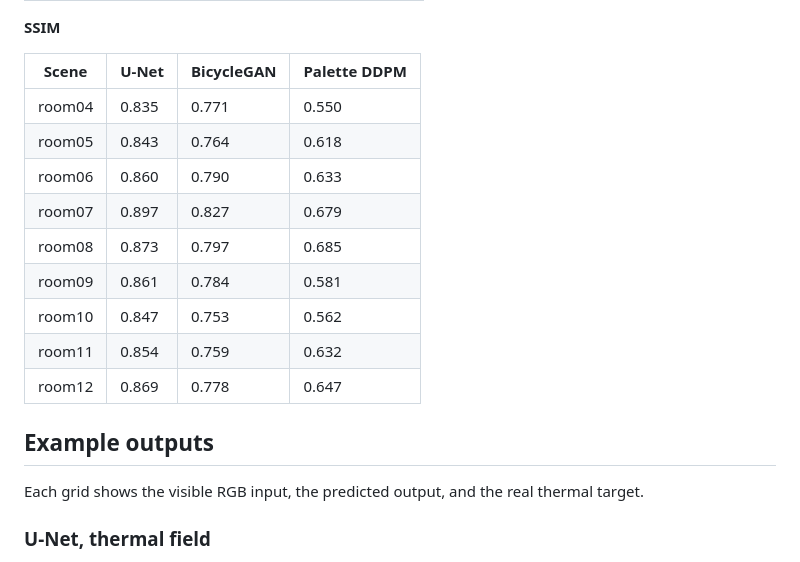
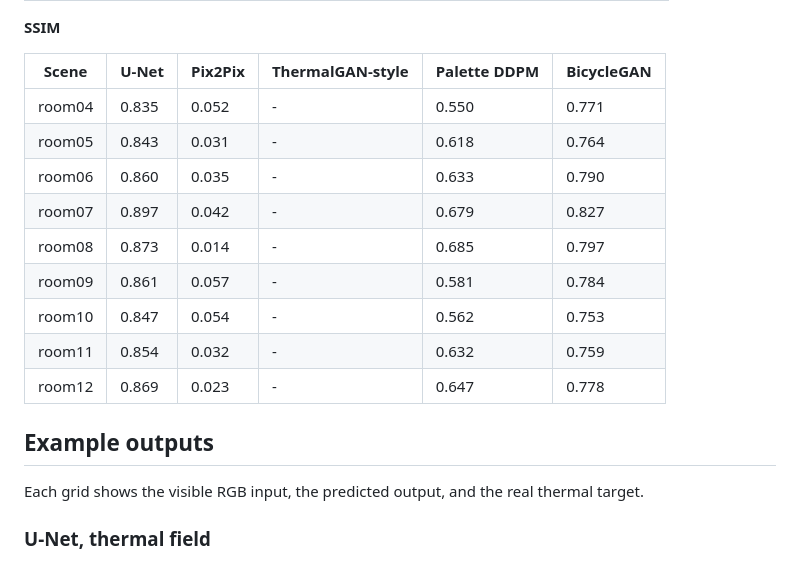
Before and after one commit to kailaisun/IR-detect, a Markdown page: RGB2T/README.md, the part around one of its changes. Rendered like a GitHub page.

```diff
--- a/RGB2T/README.md
+++ b/RGB2T/README.md
@@ -138,22 +142,21 @@ Machine-readable JSON is in `results/metrics_*.json`.
 
 **SSIM**
 
-| Scene | U-Net | BicycleGAN | Palette DDPM |
-|---|---|---|---|
-| room04 | 0.835 | 0.771 | 0.550 |
-| room05 | 0.843 | 0.764 | 0.618 |
-| room06 | 0.860 | 0.790 | 0.633 |
-| room07 | 0.897 | 0.827 | 0.679 |
-| room08 | 0.873 | 0.797 | 0.685 |
-| room09 | 0.861 | 0.784 | 0.581 |
-| room10 | 0.847 | 0.753 | 0.562 |
-| room11 | 0.854 | 0.759 | 0.632 |
-| room12 | 0.869 | 0.778 | 0.647 |
+| Scene | U-Net | Pix2Pix | ThermalGAN-style | Palette DDPM | BicycleGAN |
+|---|---|---|---|---|---|
+| room04 | 0.835 | 0.052 | - | 0.550 | 0.771 |
+| room05 | 0.843 | 0.031 | - | 0.618 | 0.764 |
+| room06 | 0.860 | 0.035 | - | 0.633 | 0.790 |
+| room07 | 0.897 | 0.042 | - | 0.679 | 0.827 |
+| room08 | 0.873 | 0.014 | - | 0.685 | 0.797 |
+| room09 | 0.861 | 0.057 | - | 0.581 | 0.784 |
+| room10 | 0.847 | 0.054 | - | 0.562 | 0.753 |
+| room11 | 0.854 | 0.032 | - | 0.632 | 0.759 |
+| room12 | 0.869 | 0.023 | - | 0.647 | 0.778 |
 
 ## Example outputs
 
-Each grid shows the visible RGB input, the predicted output, and the real
-thermal target.
+Each grid shows the visible RGB input, the predicted output, and the real thermal target.
 
 ### U-Net, thermal field
 
```
Also changed, not shown: other parts of RGB2T/README.md (+72 -68 lines).
